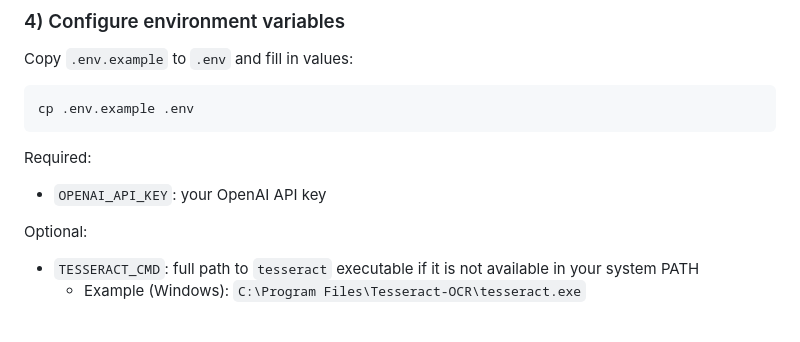
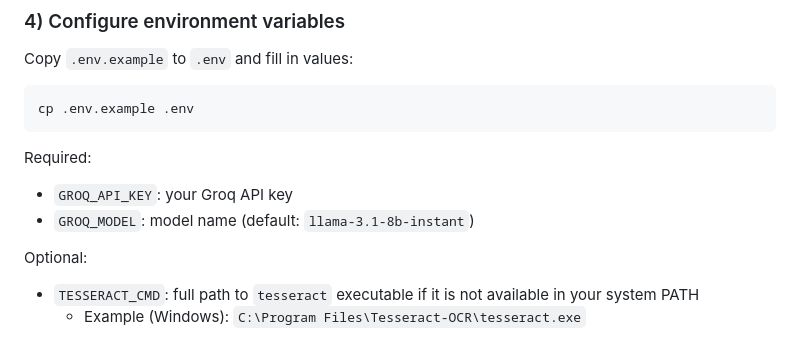
Before and after one commit to Swantayzaaung/allerscan, a Markdown page: README.md, the part around one of its changes. GitHub-like rendering.

```diff
--- a/README.md
+++ b/README.md
@@ -59,7 +67,8 @@ cp .env.example .env
 
 Required:
 
-- `OPENAI_API_KEY`: your OpenAI API key
+- `GROQ_API_KEY`: your Groq API key
+- `GROQ_MODEL`: model name (default: `llama-3.1-8b-instant`)
 
 Optional:
 
```
Also changed, not shown: other parts of README.md (+10 -2 lines), docs/program-flow.png (added), docs/results-screenshot.png (added), 16 other files.
